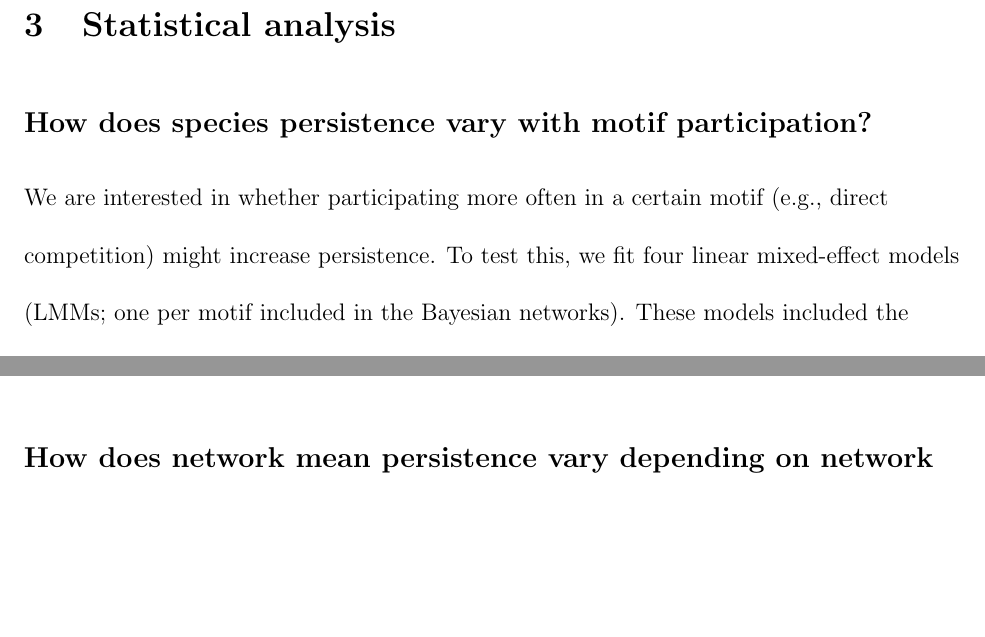
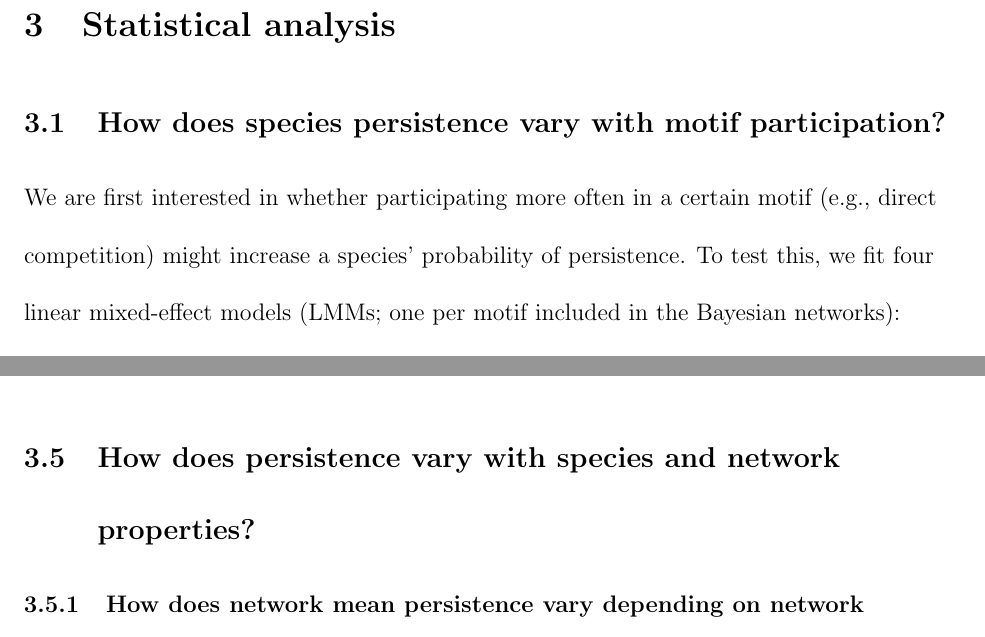
Before and after one commit to cirtwill/Bayes_motifs, a LaTeX document (manuscript/supplement_motifs.tex): two parts of pages 4 and 7 of 40, joined at a grey line, cut so that both start at the same text, the shorter picture padded with empty space. Compiled offline with LaTeX, dvips and Ghostscript.

Commit message:
minor changes

```diff
--- a/manuscript/supplement_motifs.tex
+++ b/manuscript/supplement_motifs.tex
@@ -141,8 +141,8 @@ $^\dagger$ Corresponding author:\\
 
 
 \section{Statistical analysis}
- \subsection*{How does species persistence vary with motif participation?}
 
-            We are interested in whether participating more often in a certain motif (e.g., direct competition) might increase persistence.
-            % (see \emph{Appendix SXX} for relationships between persistence and counts of motifs).
-            To test this, we fit four linear mixed-effect models (LMMs; one per motif included in the Bayesian networks).
+    \subsection{How does species persistence vary with motif participation?}
+
+        We are first interested in whether participating more often in a certain motif (e.g., direct competition) might increase a species' probability of persistence.
+        To test this, we fit four linear mixed-effect models (LMMs; one per motif included in the Bayesian networks):
@@ -204,7 +205,9 @@ $^\dagger$ Corresponding author:\\
         We fit each regression using the R~\citep{R} base function `lm'.
 
 
-        \subsection*{How does network mean persistence vary depending on network properties?}
+    \subsection{How does persistence vary with species and network properties?}
+
+        \subsubsection{How does network mean persistence vary depending on network properties?}
 
             Both species richness (S) and connectance (C) are known to influence persistence in both simulation studies and empirical food webs.
             In addition, increasing the probability of extinction for basal species ($\pi_{disturbed}$ above) is intended to decrease persistence of species at higher trophic levels.
```
Also changed, not shown: manuscript/supplement_motifs.tex (25 more changed lines). Lines whose indentation alone changed are shown as unchanged.
